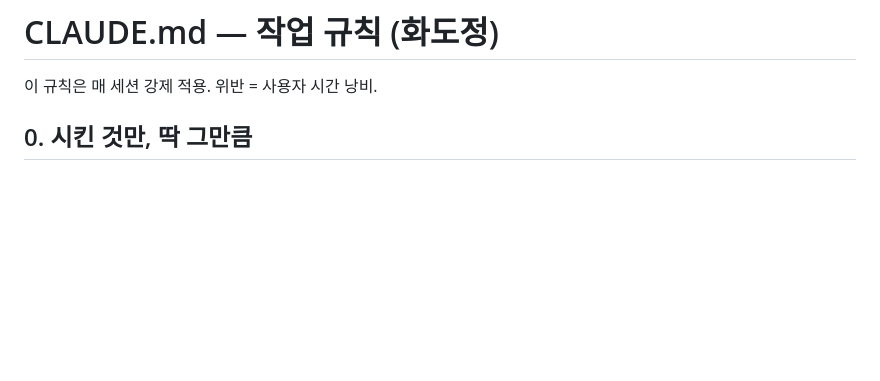
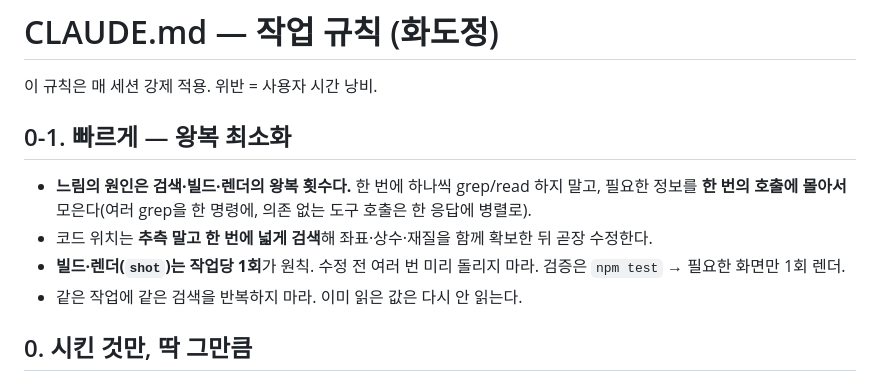
Before and after one commit to wowlin/hwadojeong, a Markdown page: CLAUDE.md, the part around the change. Drawn GitHub-style; blank space fills up the shorter version.

Commit message:
하네스: '빠르게 — 왕복 최소화' 규칙 추가(검색·빌드·렌더 왕복을 묶어 줄여 응답 지연 방지)
Co-Authored-By: Claude Opus 4.8 (1M context) <noreply@anthropic.com>

```diff
--- a/CLAUDE.md
+++ b/CLAUDE.md
@@ -1,6 +1,12 @@
 # CLAUDE.md — 작업 규칙 (화도정)
 
 이 규칙은 매 세션 강제 적용. 위반 = 사용자 시간 낭비.
+
+## 0-1. 빠르게 — 왕복 최소화
+- **느림의 원인은 검색·빌드·렌더의 왕복 횟수다.** 한 번에 하나씩 grep/read 하지 말고, 필요한 정보를 **한 번의 호출에 몰아서** 모은다(여러 grep을 한 명령에, 의존 없는 도구 호출은 한 응답에 병렬로).
+- 코드 위치는 **추측 말고 한 번에 넓게 검색**해 좌표·상수·재질을 함께 확보한 뒤 곧장 수정한다.
+- **빌드·렌더(`shot`)는 작업당 1회**가 원칙. 수정 전 여러 번 미리 돌리지 마라. 검증은 `npm test` → 필요한 화면만 1회 렌더.
+- 같은 작업에 같은 검색을 반복하지 마라. 이미 읽은 값은 다시 안 읽는다.
 
 ## 0. 시킨 것만, 딱 그만큼
 - 요청한 것 외에 **아무것도 바꾸지 마라.** "색만" = 색만(크기·두께·위치 그대로). "위치만" = 위치만.
```
